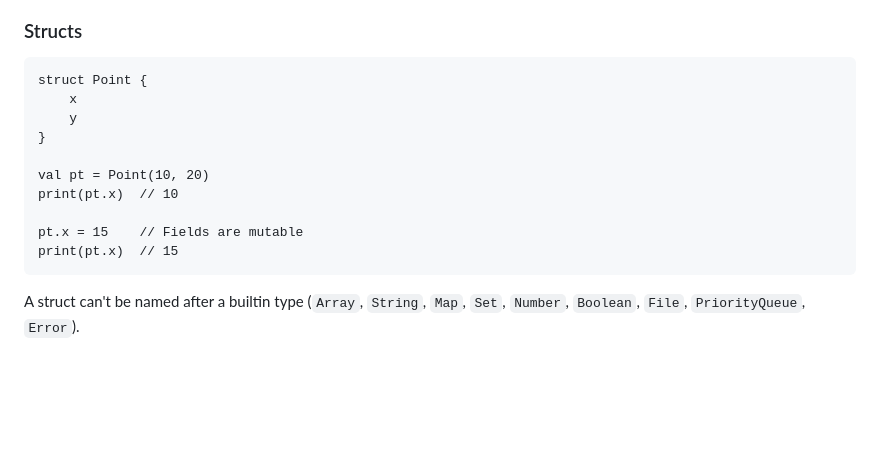
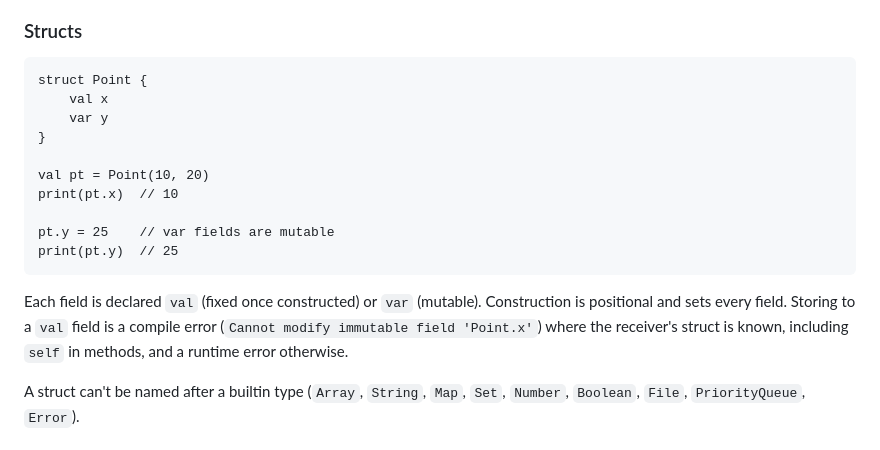
Before and after one commit to patbuc/neon, a Markdown page: README.md, the part around the change. Rendered like a GitHub page; blank space fills up the shorter version.

Commit message:
375: Document val and var struct fields

````diff
--- a/README.md
+++ b/README.md
@@ -803,16 +803,21 @@ print("\${name}")       // ${name}
 
 ```neon
 struct Point {
-    x
-    y
+    val x
+    var y
 }
 
 val pt = Point(10, 20)
 print(pt.x)  // 10
 
-pt.x = 15    // Fields are mutable
-print(pt.x)  // 15
-```
+pt.y = 25    // var fields are mutable
+print(pt.y)  // 25
+```
+
+Each field is declared `val` (fixed once constructed) or `var` (mutable).
+Construction is positional and sets every field. Storing to a `val` field is a
+compile error (`Cannot modify immutable field 'Point.x'`) where the receiver's
+struct is known, including `self` in methods, and a runtime error otherwise.
 
 A struct can't be named after a builtin type (`Array`, `String`, `Map`,
 `Set`, `Number`, `Boolean`, `File`, `PriorityQueue`, `Error`).
````
Also changed, not shown: 1 other file.
